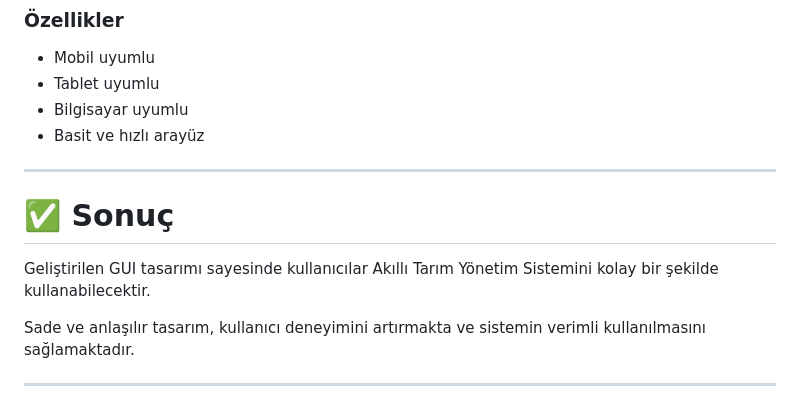
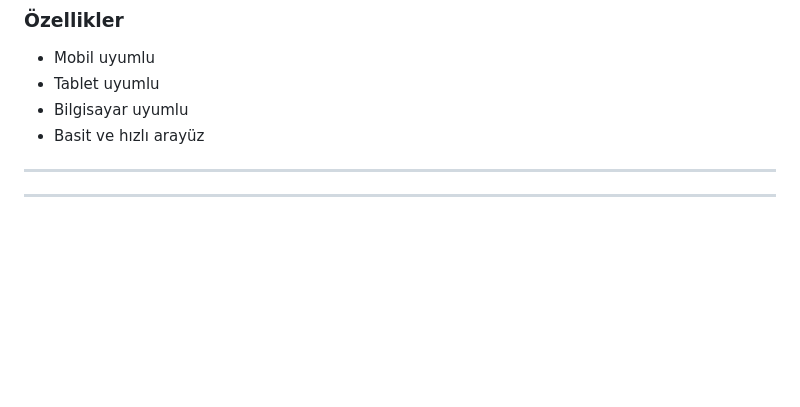
Before and after one commit to 250542020-hub/syntax-error-savunuculari, a Markdown page: projeakisi.md, the part around the change. Rendered like a GitHub page; blank space fills up the shorter version.

```diff
--- a/projeakisi.md
+++ b/projeakisi.md
@@ -924,11 +924,7 @@ Arayüz mobil ve bilgisayar uyumlu olacak şekilde tasarlanmıştır.
 
 ---
 
-# ✅ Sonuç
 
-Geliştirilen GUI tasarımı sayesinde kullanıcılar Akıllı Tarım Yönetim Sistemini kolay bir şekilde kullanabilecektir.
-
-Sade ve anlaşılır tasarım, kullanıcı deneyimini artırmakta ve sistemin verimli kullanılmasını sağlamaktadır.
 
 ---
 # 🧠 Yapay Zeka ve Veri Analizi Modülü (Ebubekir Yılmaz)
```
